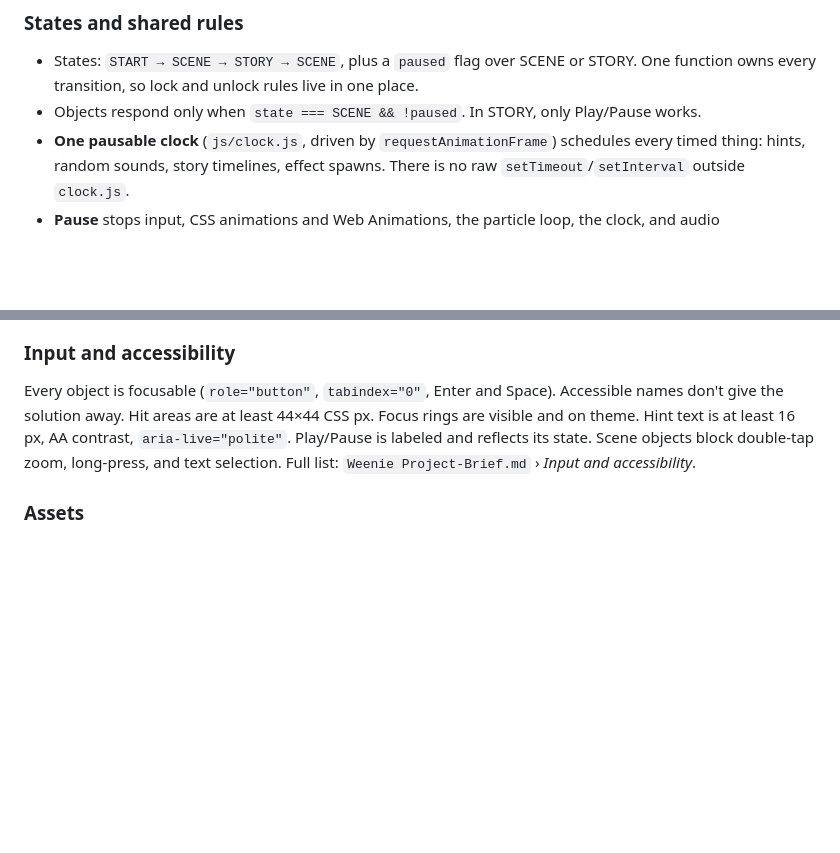
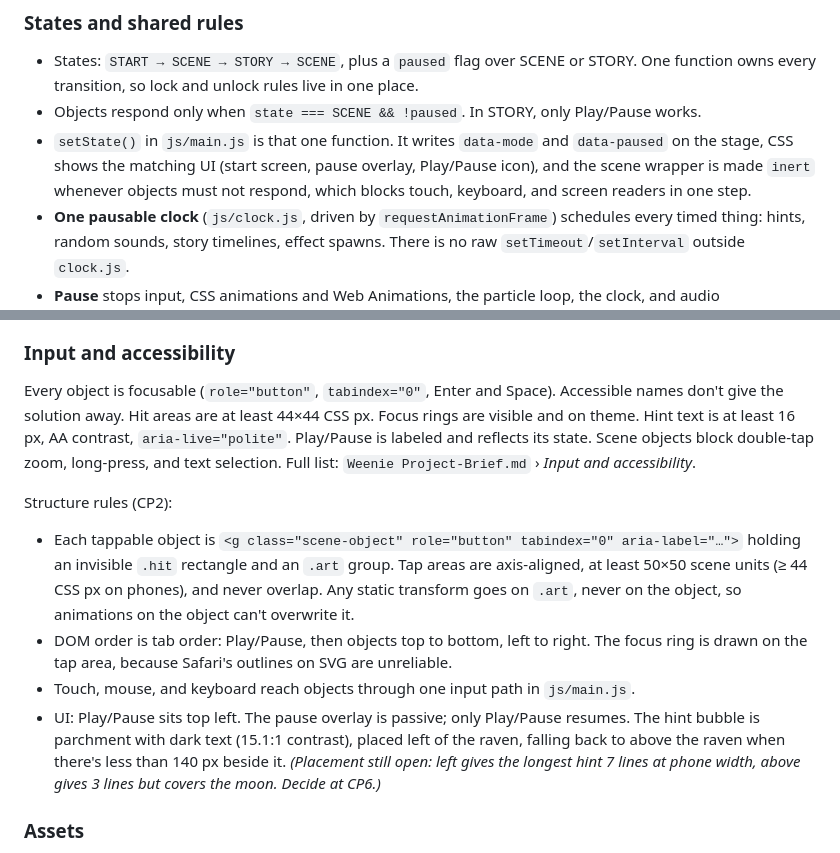
Before and after one commit to rg-sureshkumar-goat/Halloween-Weenie, a Markdown page: spec.md, 2 parts joined by grey strips. GitHub-like rendering; blank space fills up the shorter version.

Commit message:
Checkpoint 2: layers and UI shell
Docs record the CP2 structure rules (scene-object buttons, tap areas,
.art transforms, DOM tab order, setState and inert lock), the evidence,
and the open hint-bubble placement decision for CP6. iPhone tap test
not yet reported by the Developer.

Co-Authored-By: Claude Opus 5.5 <noreply@anthropic.com>

```diff
--- a/spec.md
+++ b/spec.md
@@ -56,6 +56,7 @@ Layers 1–4 are one SVG and layers 6–7 a second SVG above the canvas. Both us
 
 - States: `START → SCENE → STORY → SCENE`, plus a `paused` flag over SCENE or STORY. One function owns every transition, so lock and unlock rules live in one place.
 - Objects respond only when `state === SCENE && !paused`. In STORY, only Play/Pause works.
+- `setState()` in `js/main.js` is that one function. It writes `data-mode` and `data-paused` on the stage, CSS shows the matching UI (start screen, pause overlay, Play/Pause icon), and the scene wrapper is made `inert` whenever objects must not respond, which blocks touch, keyboard, and screen readers in one step.
 - **One pausable clock** (`js/clock.js`, driven by `requestAnimationFrame`) schedules every timed thing: hints, random sounds, story timelines, effect spawns. There is no raw `setTimeout`/`setInterval` outside `clock.js`.
 - **Pause** stops input, CSS animations and Web Animations, the particle loop, the clock, and audio (`audioContext.suspend()`). **Resume** continues exactly where it stopped, including mid-story.
 - When the page is hidden (`visibilitychange`), it auto-pauses. On return the paused overlay shows and the User resumes it; it does not auto-resume.
@@ -86,6 +87,13 @@ Triggers, feedback, sequence beats, and hint rhymes follow `Weenie Project-Brief
 ### Input and accessibility
 
 Every object is focusable (`role="button"`, `tabindex="0"`, Enter and Space). Accessible names don't give the solution away. Hit areas are at least 44×44 CSS px. Focus rings are visible and on theme. Hint text is at least 16 px, AA contrast, `aria-live="polite"`. Play/Pause is labeled and reflects its state. Scene objects block double-tap zoom, long-press, and text selection. Full list: `Weenie Project-Brief.md` › *Input and accessibility*.
+
+Structure rules (CP2):
+
+- Each tappable object is `<g class="scene-object" role="button" tabindex="0" aria-label="…">` holding an invisible `.hit` rectangle and an `.art` group. Tap areas are axis-aligned, at least 50×50 scene units (≥ 44 CSS px on phones), and never overlap. Any static transform goes on `.art`, never on the object, so animations on the object can't overwrite it.
+- DOM order is tab order: Play/Pause, then objects top to bottom, left to right. The focus ring is drawn on the tap area, because Safari's outlines on SVG are unreliable.
+- Touch, mouse, and keyboard reach objects through one input path in `js/main.js`.
+- UI: Play/Pause sits top left. The pause overlay is passive; only Play/Pause resumes. The hint bubble is parchment with dark text (15.1:1 contrast), placed left of the raven, falling back to above the raven when there's less than 140 px beside it. *(Placement still open: left gives the longest hint 7 lines at phone width, above gives 3 lines but covers the moon. Decide at CP6.)*
 
 ### Assets
 
```
Also changed, not shown: plan.md (+2 -1 lines), research.md (+1 -0 lines).
